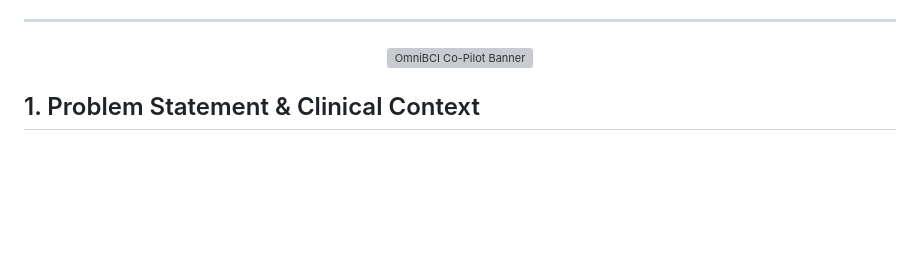
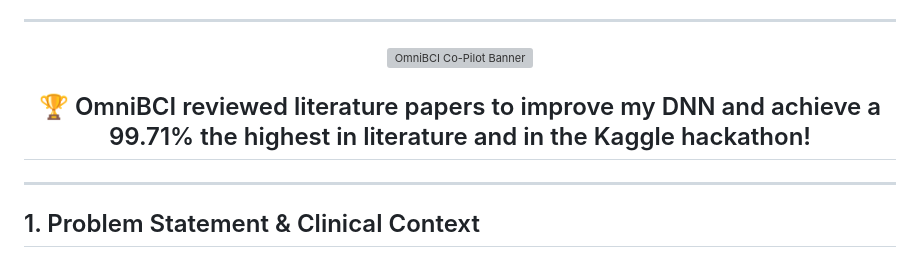
Before and after one commit to mattin89/OmniBCI, a Markdown page: README.md, the part around the change. Drawn GitHub-style; blank space fills up the shorter version; grey boxes are pictures that could not be loaded.

Commit message:
docs(readme): add prominent 99.71% achievement headline below banner

```diff
--- a/README.md
+++ b/README.md
@@ -15,6 +15,12 @@
 <p align="center">
   <img src="docs/banner.svg" alt="OmniBCI Co-Pilot Banner" width="100%" />
 </p>
+
+<h2 align="center">
+  🏆 OmniBCI reviewed literature papers to improve my DNN and achieve a 99.71% the highest in literature and in the Kaggle hackathon!
+</h2>
+
+---
 
 ## 1. Problem Statement & Clinical Context
 
```
